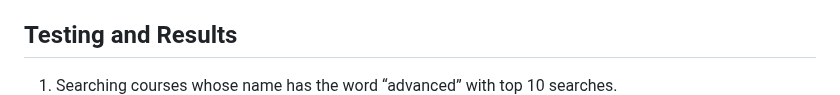
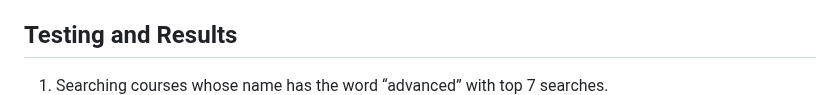
Before and after one commit to ashishhulkoti/Course-Information-Retrieval-System, a Markdown page: Report.md, the part around the change. Drawn GitHub-style.

```diff
--- a/Report.md
+++ b/Report.md
@@ -27,7 +27,7 @@ Each system component is meticulously implemented to ensure high performance and
 
 ## Testing and Results
 
-1. Searching courses whose name has the word “advanced” with top 10 searches.
+1. Searching courses whose name has the word “advanced” with top 7 searches.
    ![Result 1](./FrontEnd/result_img1.png "Result 1")
 
 2. Searching course with code “cs 529”.
```
